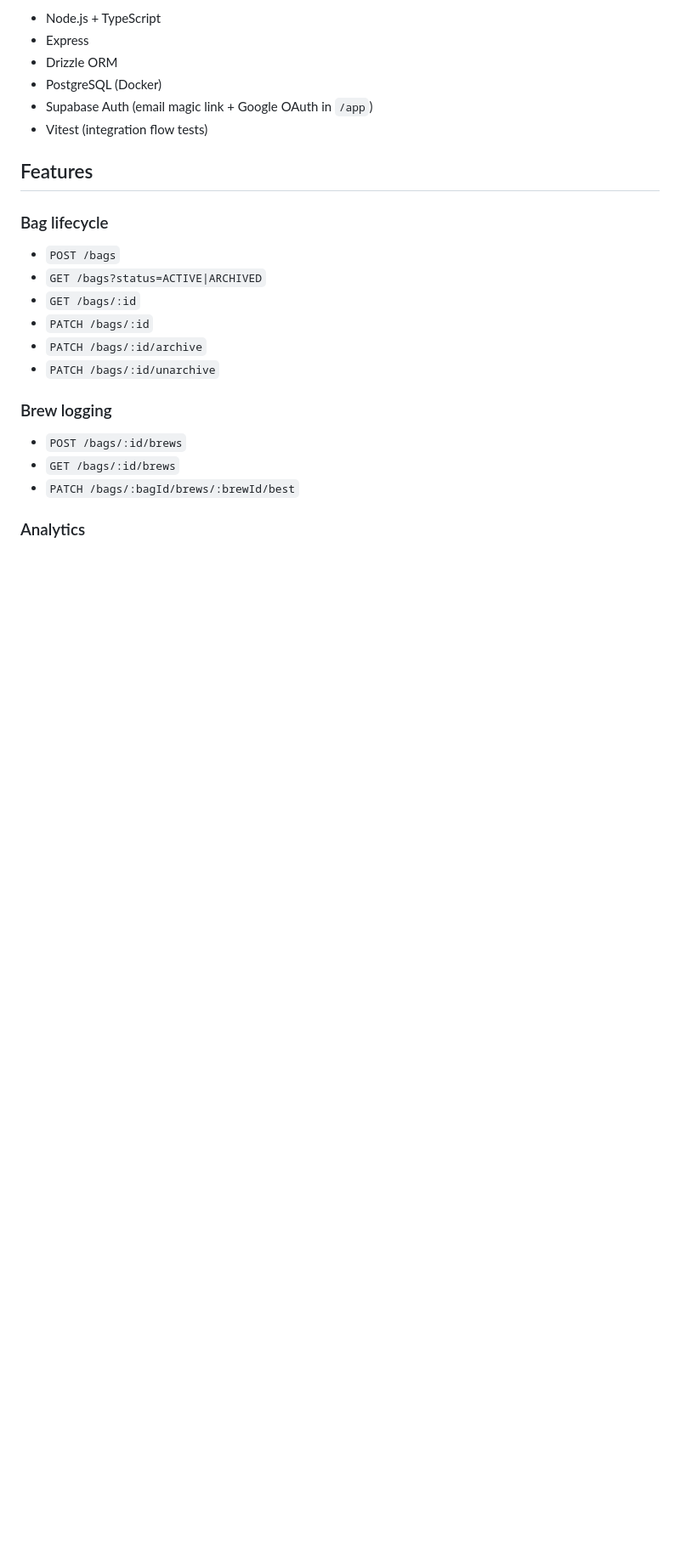
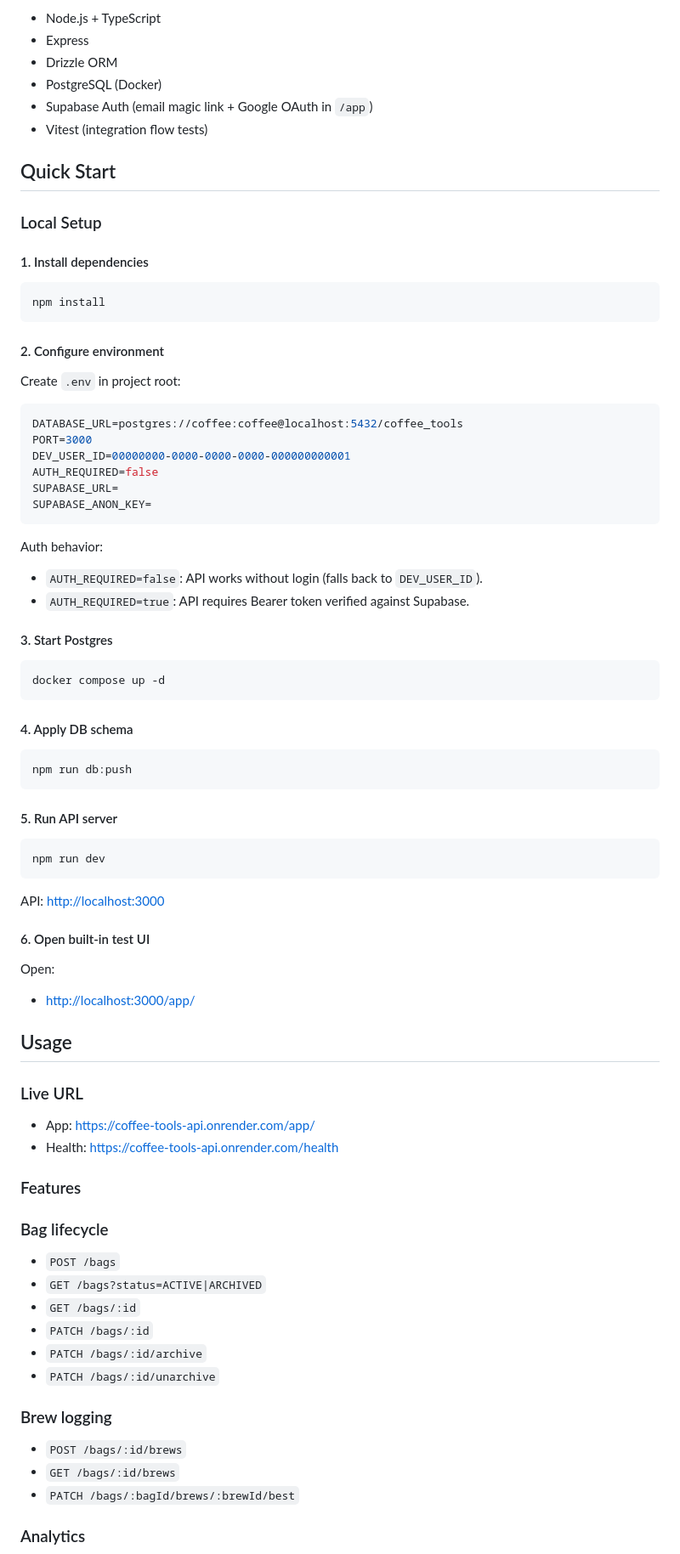
Before and after one commit to cynyassy/coffee-tool, a Markdown page: README.md, the part around one of its changes. Shown at 85% size. GitHub-like rendering; blank space fills up the shorter version.

````diff
--- a/README.md
+++ b/README.md
@@ -32,7 +27,66 @@ A lightweight browser UI is also included at `/app` for end-to-end manual testin
 - Supabase Auth (email magic link + Google OAuth in `/app`)
 - Vitest (integration flow tests)
 
-## Features
+## Quick Start
+### Local Setup
+
+#### 1. Install dependencies
+
+```bash
+npm install
+```
+
+#### 2. Configure environment
+
+Create `.env` in project root:
+
+```env
+DATABASE_URL=postgres://coffee:coffee@localhost:5432/coffee_tools
+PORT=3000
+DEV_USER_ID=00000000-0000-0000-0000-000000000001
+AUTH_REQUIRED=false
+SUPABASE_URL=
+SUPABASE_ANON_KEY=
+```
+
+Auth behavior:
+
+- `AUTH_REQUIRED=false`: API works without login (falls back to `DEV_USER_ID`).
+- `AUTH_REQUIRED=true`: API requires Bearer token verified against Supabase.
+
+#### 3. Start Postgres
+
+```bash
+docker compose up -d
+```
+
+#### 4. Apply DB schema
+
+```bash
+npm run db:push
+```
+
+#### 5. Run API server
+
+```bash
+npm run dev
+```
+
+API: <http://localhost:3000>
+
+#### 6. Open built-in test UI
+
+Open:
+
+- <http://localhost:3000/app/>
+
+## Usage
+### Live URL
+
+- App: <https://coffee-tools-api.onrender.com/app/>
+- Health: <https://coffee-tools-api.onrender.com/health>
+
+### Features
 
 ### Bag lifecycle
 
````
Also changed, not shown: other parts of README.md (+26 -76 lines).
